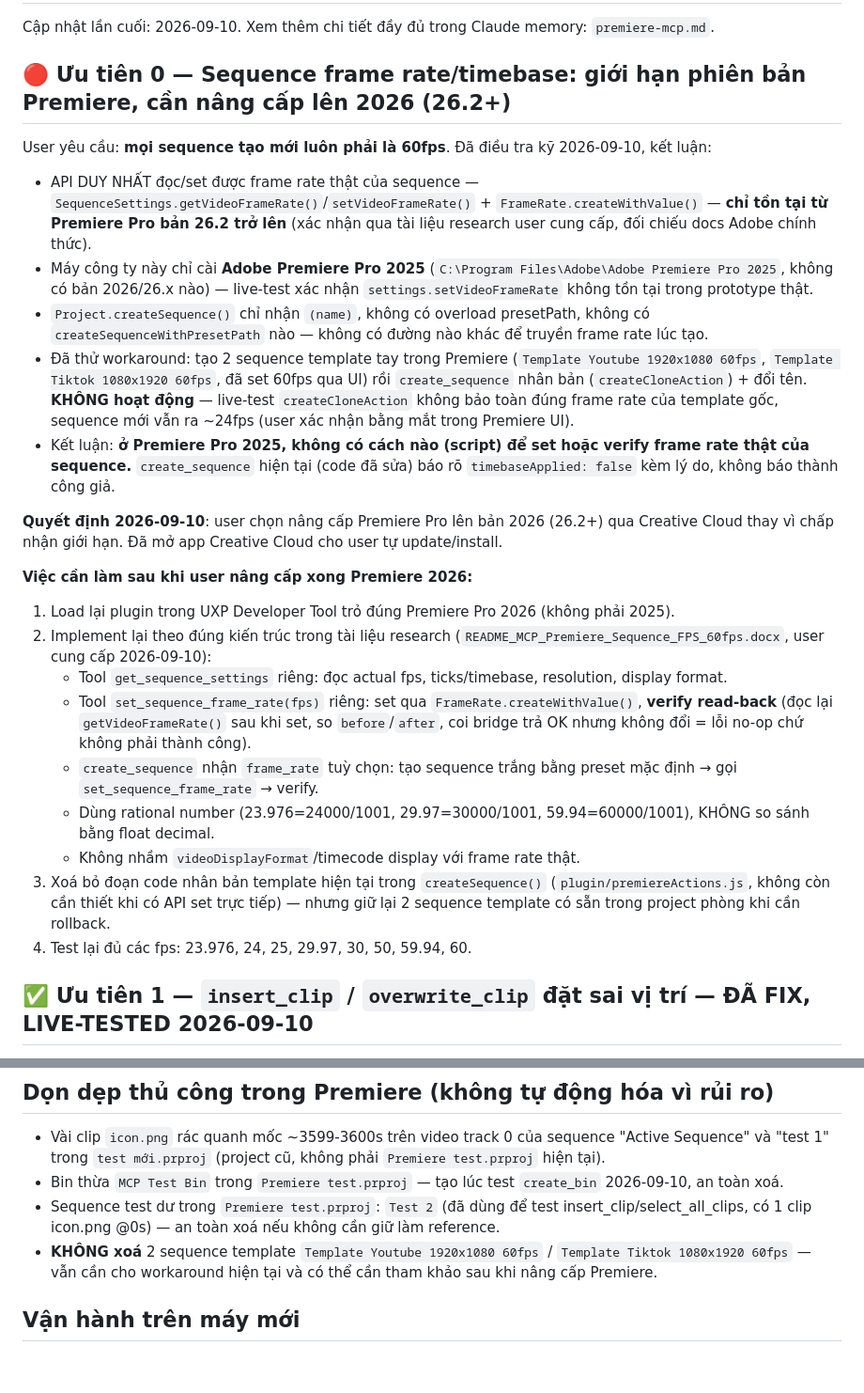
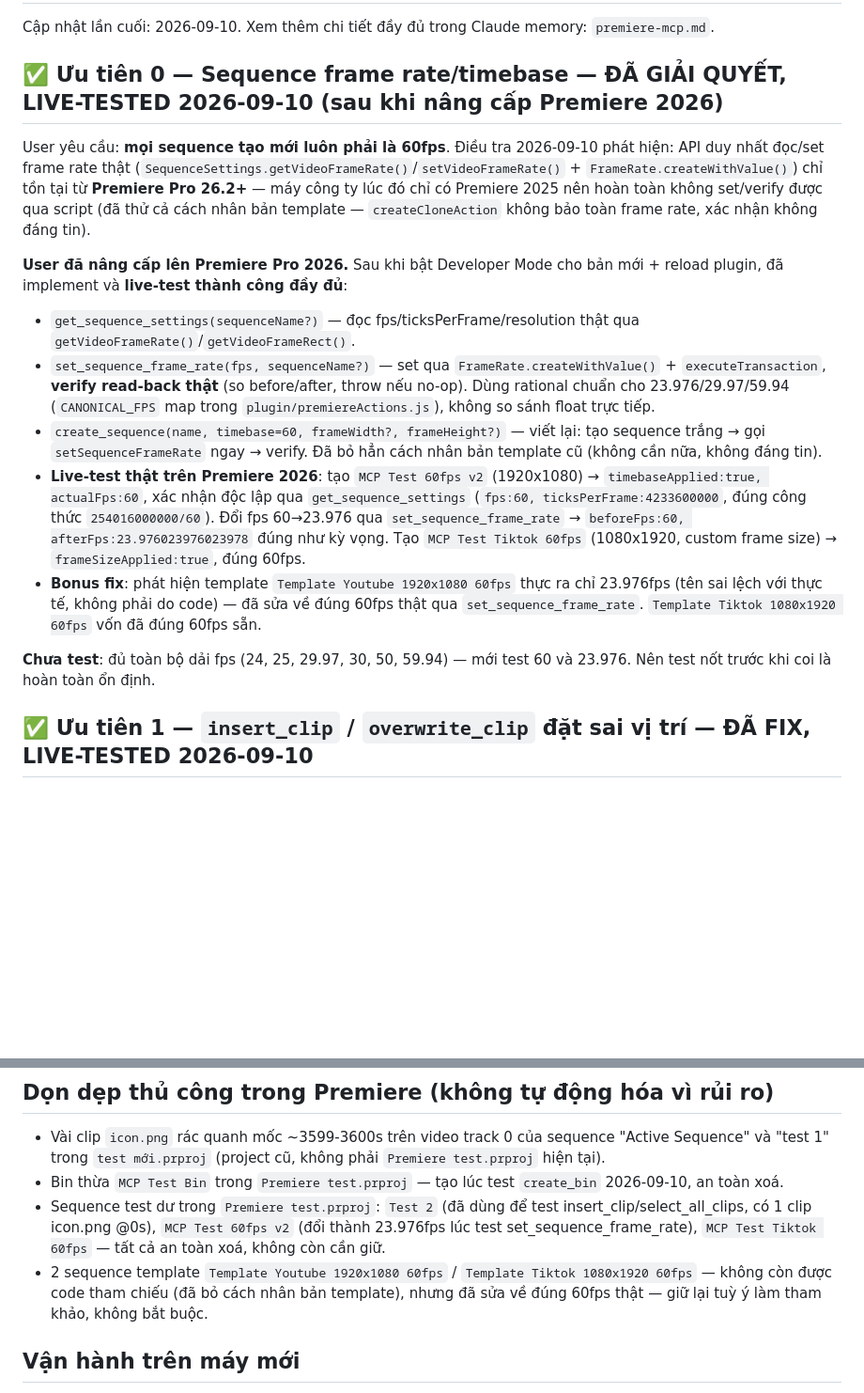
Before and after one commit to hongvietdoan-byte/VIP-MCP-premiere-Pro, a Markdown page: TODO.md, 2 parts joined by grey strips. Shown at 94% size. Drawn GitHub-style; blank space fills up the shorter version.

Commit message:
Confirm sequence frame rate feature live-tested working on Premiere 2026
get_sequence_settings + set_sequence_frame_rate verified end to end:
create_sequence(timebase=60) reports actualFps:60, independently
confirmed via get_sequence_settings (ticksPerFrame matches 254016000000/60).
Frame rate change (60->23.976) and custom frame size (1080x1920 @60fps)
also verified. Fixed "Template Youtube 1920x1080 60fps" which turned out
to actually be 23.976fps despite its name.

Co-Authored-By: Claude Sonnet 5 <noreply@anthropic.com>

```diff
--- a/TODO.md
+++ b/TODO.md
@@ -2,28 +2,18 @@
 
 Cập nhật lần cuối: 2026-09-10. Xem thêm chi tiết đầy đủ trong Claude memory: `premiere-mcp.md`.
 
-## 🔴 Ưu tiên 0 — Sequence frame rate/timebase: giới hạn phiên bản Premiere, cần nâng cấp lên 2026 (26.2+)
+## ✅ Ưu tiên 0 — Sequence frame rate/timebase — ĐÃ GIẢI QUYẾT, LIVE-TESTED 2026-09-10 (sau khi nâng cấp Premiere 2026)
 
-User yêu cầu: **mọi sequence tạo mới luôn phải là 60fps**. Đã điều tra kỹ 2026-09-10, kết luận:
+User yêu cầu: **mọi sequence tạo mới luôn phải là 60fps**. Điều tra 2026-09-10 phát hiện: API duy nhất đọc/set frame rate thật (`SequenceSettings.getVideoFrameRate()`/`setVideoFrameRate()` + `FrameRate.createWithValue()`) chỉ tồn tại từ **Premiere Pro 26.2+** — máy công ty lúc đó chỉ có Premiere 2025 nên hoàn toàn không set/verify được qua script (đã thử cả cách nhân bản template — `createCloneAction` không bảo toàn frame rate, xác nhận không đáng tin).
 
-- API DUY NHẤT đọc/set được frame rate thật của sequence — `SequenceSettings.getVideoFrameRate()`/`setVideoFrameRate()` + `FrameRate.createWithValue()` — **chỉ tồn tại từ Premiere Pro bản 26.2 trở lên** (xác nhận qua tài liệu research user cung cấp, đối chiếu docs Adobe chính thức).
-- Máy công ty này chỉ cài **Adobe Premiere Pro 2025** (`C:\Program Files\Adobe\Adobe Premiere Pro 2025`, không có bản 2026/26.x nào) — live-test xác nhận `settings.setVideoFrameRate` không tồn tại trong prototype thật.
-- `Project.createSequence()` chỉ nhận `(name)`, không có overload presetPath, không có `createSequenceWithPresetPath` nào — không có đường nào khác để truyền frame rate lúc tạo.
-- Đã thử workaround: tạo 2 sequence template tay trong Premiere (`Template Youtube 1920x1080 60fps`, `Template Tiktok 1080x1920 60fps`, đã set 60fps qua UI) rồi `create_sequence` nhân bản (`createCloneAction`) + đổi tên. **KHÔNG hoạt động** — live-test `createCloneAction` không bảo toàn đúng frame rate của template gốc, sequence mới vẫn ra ~24fps (user xác nhận bằng mắt trong Premiere UI).
-- Kết luận: **ở Premiere Pro 2025, không có cách nào (script) để set hoặc verify frame rate thật của sequence.** `create_sequence` hiện tại (code đã sửa) báo rõ `timebaseApplied: false` kèm lý do, không báo thành công giả.
+**User đã nâng cấp lên Premiere Pro 2026.** Sau khi bật Developer Mode cho bản mới + reload plugin, đã implement và **live-test thành công đầy đủ**:
+- `get_sequence_settings(sequenceName?)` — đọc fps/ticksPerFrame/resolution thật qua `getVideoFrameRate()`/`getVideoFrameRect()`.
+- `set_sequence_frame_rate(fps, sequenceName?)` — set qua `FrameRate.createWithValue()` + `executeTransaction`, **verify read-back thật** (so before/after, throw nếu no-op). Dùng rational chuẩn cho 23.976/29.97/59.94 (`CANONICAL_FPS` map trong `plugin/premiereActions.js`), không so sánh float trực tiếp.
+- `create_sequence(name, timebase=60, frameWidth?, frameHeight?)` — viết lại: tạo sequence trắng → gọi `setSequenceFrameRate` ngay → verify. Đã bỏ hẳn cách nhân bản template cũ (không cần nữa, không đáng tin).
+- **Live-test thật trên Premiere 2026**: tạo `MCP Test 60fps v2` (1920x1080) → `timebaseApplied:true, actualFps:60`, xác nhận độc lập qua `get_sequence_settings` (`fps:60, ticksPerFrame:4233600000`, đúng công thức `254016000000/60`). Đổi fps 60→23.976 qua `set_sequence_frame_rate` → `beforeFps:60, afterFps:23.976023976023978` đúng như kỳ vọng. Tạo `MCP Test Tiktok 60fps` (1080x1920, custom frame size) → `frameSizeApplied:true`, đúng 60fps.
+- **Bonus fix**: phát hiện template `Template Youtube 1920x1080 60fps` thực ra chỉ 23.976fps (tên sai lệch với thực tế, không phải do code) — đã sửa về đúng 60fps thật qua `set_sequence_frame_rate`. `Template Tiktok 1080x1920 60fps` vốn đã đúng 60fps sẵn.
 
-**Quyết định 2026-09-10**: user chọn nâng cấp Premiere Pro lên bản 2026 (26.2+) qua Creative Cloud thay vì chấp nhận giới hạn. Đã mở app Creative Cloud cho user tự update/install.
-
-**Việc cần làm sau khi user nâng cấp xong Premiere 2026:**
-1. Load lại plugin trong UXP Developer Tool trỏ đúng Premiere Pro 2026 (không phải 2025).
-2. Implement lại theo đúng kiến trúc trong tài liệu research (`README_MCP_Premiere_Sequence_FPS_60fps.docx`, user cung cấp 2026-09-10):
-   - Tool `get_sequence_settings` riêng: đọc actual fps, ticks/timebase, resolution, display format.
-   - Tool `set_sequence_frame_rate(fps)` riêng: set qua `FrameRate.createWithValue()`, **verify read-back** (đọc lại `getVideoFrameRate()` sau khi set, so `before`/`after`, coi bridge trả OK nhưng không đổi = lỗi no-op chứ không phải thành công).
-   - `create_sequence` nhận `frame_rate` tuỳ chọn: tạo sequence trắng bằng preset mặc định → gọi `set_sequence_frame_rate` → verify.
-   - Dùng rational number (23.976=24000/1001, 29.97=30000/1001, 59.94=60000/1001), KHÔNG so sánh bằng float decimal.
-   - Không nhầm `videoDisplayFormat`/timecode display với frame rate thật.
-3. Xoá bỏ đoạn code nhân bản template hiện tại trong `createSequence()` (`plugin/premiereActions.js`, không còn cần thiết khi có API set trực tiếp) — nhưng giữ lại 2 sequence template có sẵn trong project phòng khi cần rollback.
-4. Test lại đủ các fps: 23.976, 24, 25, 29.97, 30, 50, 59.94, 60.
+**Chưa test**: đủ toàn bộ dải fps (24, 25, 29.97, 30, 50, 59.94) — mới test 60 và 23.976. Nên test nốt trước khi coi là hoàn toàn ổn định.
 
 ## ✅ Ưu tiên 1 — `insert_clip` / `overwrite_clip` đặt sai vị trí — ĐÃ FIX, LIVE-TESTED 2026-09-10
 
@@ -58,8 +48,8 @@ Bỏ qua (đã biết là stub cố định, không cần test): `add_text_overl
 
 - Vài clip `icon.png` rác quanh mốc ~3599-3600s trên video track 0 của sequence "Active Sequence" và "test 1" trong `test mới.prproj` (project cũ, không phải `Premiere test.prproj` hiện tại).
 - Bin thừa `MCP Test Bin` trong `Premiere test.prproj` — tạo lúc test `create_bin` 2026-09-10, an toàn xoá.
-- Sequence test dư trong `Premiere test.prproj`: `Test 2` (đã dùng để test insert_clip/select_all_clips, có 1 clip icon.png @0s) — an toàn xoá nếu không cần giữ làm reference.
-- **KHÔNG xoá** 2 sequence template `Template Youtube 1920x1080 60fps` / `Template Tiktok 1080x1920 60fps` — vẫn cần cho workaround hiện tại và có thể cần tham khảo sau khi nâng cấp Premiere.
+- Sequence test dư trong `Premiere test.prproj`: `Test 2` (đã dùng để test insert_clip/select_all_clips, có 1 clip icon.png @0s), `MCP Test 60fps v2` (đổi thành 23.976fps lúc test set_sequence_frame_rate), `MCP Test Tiktok 60fps` — tất cả an toàn xoá, không còn cần giữ.
+- 2 sequence template `Template Youtube 1920x1080 60fps` / `Template Tiktok 1080x1920 60fps` — không còn được code tham chiếu (đã bỏ cách nhân bản template), nhưng đã sửa về đúng 60fps thật — giữ lại tuỳ ý làm tham khảo, không bắt buộc.
 
 ## Vận hành trên máy mới
 
```
